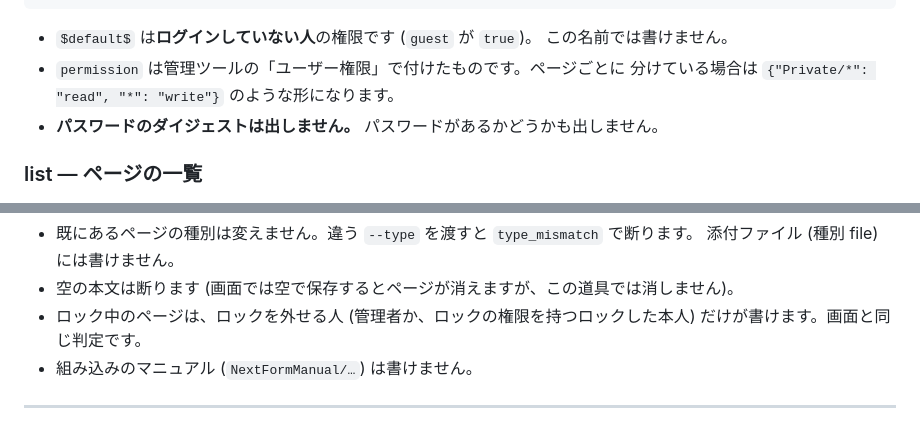
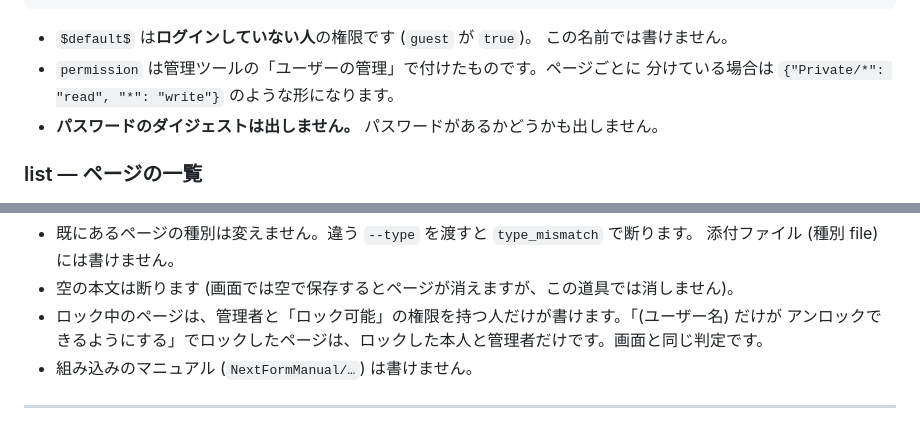
Before and after one commit to nofukao/NextForm, a Markdown page: docs/page-tool.md, 2 parts joined by grey strips. GitHub-like rendering.

Commit message:
AI 向けの手順とページの道具の説明の食い違いを直す
終了コード 2 に invalid_site を足し、短いタイトルの書き方を書く (SKILL.md に
写した)。ロック中に書ける人と画面の名前「ユーザーの管理」を画面に合わせる。

Co-Authored-By: Claude Opus 5.5 <noreply@anthropic.com>

```diff
--- a/docs/page-tool.md
+++ b/docs/page-tool.md
@@ -67,7 +67,7 @@ sudo -u apache php /var/www/html/wiki/app/tool/page /var/www/html/wiki/index.php
 
 - `$default$` は**ログインしていない人**の権限です (`guest` が `true`)。
   この名前では書けません。
-- `permission` は管理ツールの「ユーザー権限」で付けたものです。ページごとに
+- `permission` は管理ツールの「ユーザーの管理」で付けたものです。ページごとに
   分けている場合は `{"Private/*": "read", "*": "write"}` のような形になります。
 - **パスワードのダイジェストは出しません。** パスワードがあるかどうかも出しません。
 
@@ -193,8 +193,8 @@ sudo -u apache php …/app/tool/page …/index.php write 作業記録/2026-10 \
 - 既にあるページの種別は変えません。違う `--type` を渡すと `type_mismatch` で断ります。
   添付ファイル (種別 file) には書けません。
 - 空の本文は断ります (画面では空で保存するとページが消えますが、この道具では消しません)。
-- ロック中のページは、ロックを外せる人 (管理者か、ロックの権限を持つロックした本人)
-  だけが書けます。画面と同じ判定です。
+- ロック中のページは、管理者と「ロック可能」の権限を持つ人だけが書けます。「(ユーザー名) だけが
+  アンロックできるようにする」でロックしたページは、ロックした本人と管理者だけです。画面と同じ判定です。
 - 組み込みのマニュアル (`NextFormManual/…`) は書けません。
 
 ---
```
Also changed, not shown: 2 other files.
